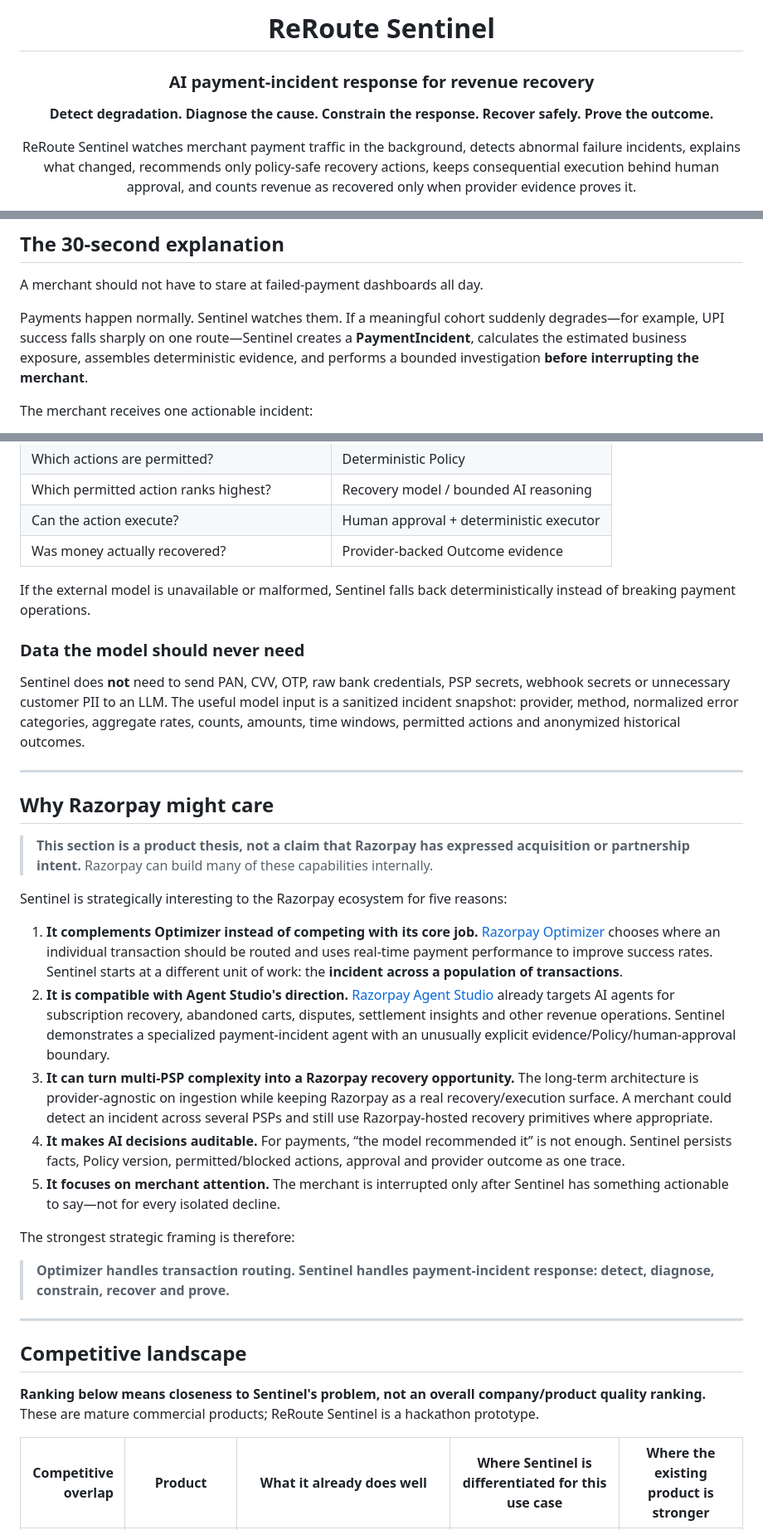
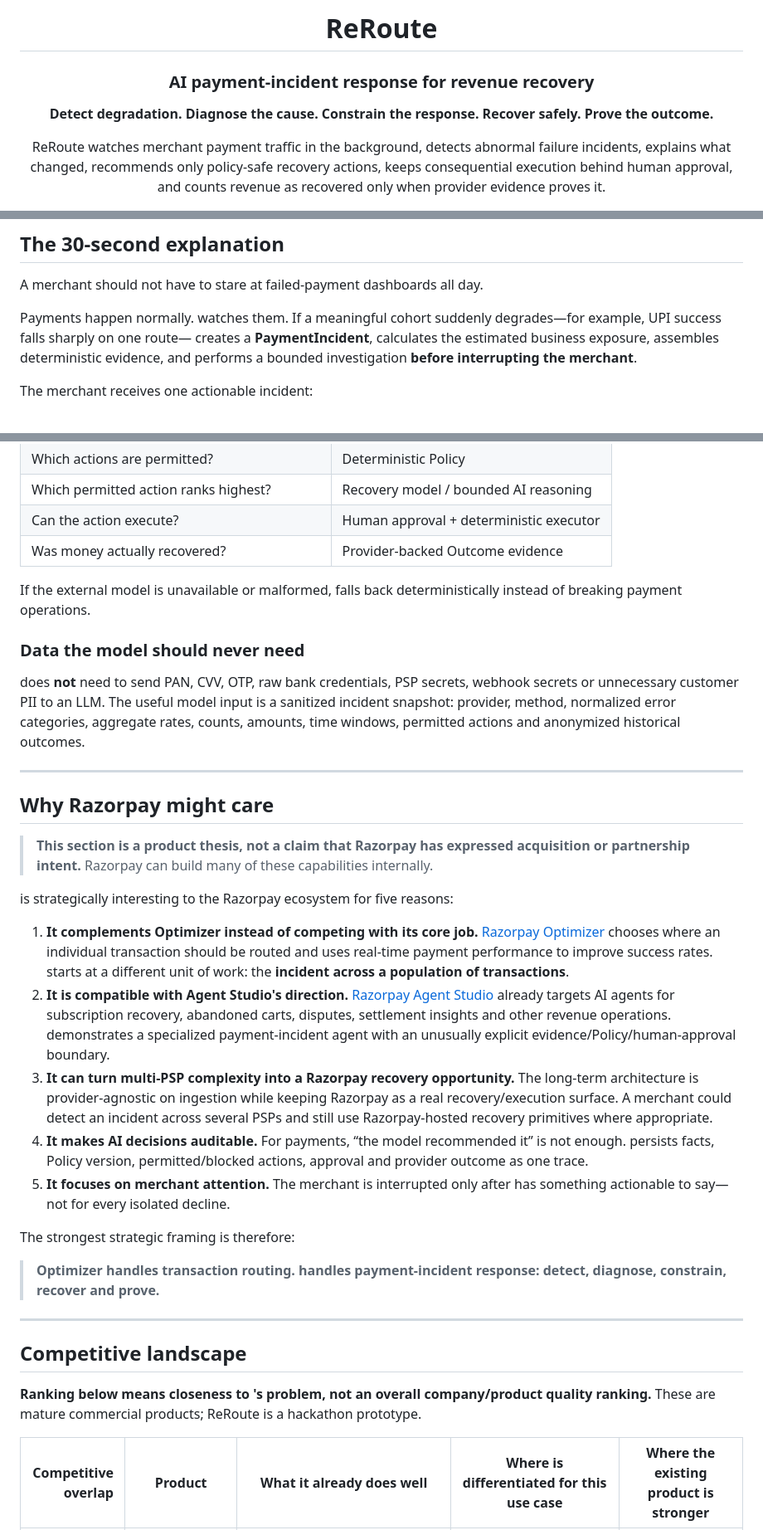
Before and after one commit to aditya-zig/Revnue-Agent, a Markdown page: README.md, 3 parts joined by grey strips. Shown at 83% size. Drawn GitHub-style.

Commit message:
Rename ReRoute Sentinel to ReRoute in README
Updated references from 'ReRoute Sentinel' to 'ReRoute' throughout the README file.

```diff
--- a/README.md
+++ b/README.md
@@ -1,10 +1,10 @@
 <div align="center">
 
-# ReRoute Sentinel
+# ReRoute
 
 ### AI payment-incident response for revenue recovery
 
 **Detect degradation. Diagnose the cause. Constrain the response. Recover safely. Prove the outcome.**
 
-ReRoute Sentinel watches merchant payment traffic in the background, detects abnormal failure incidents, explains what changed, recommends only policy-safe recovery actions, keeps consequential execution behind human approval, and counts revenue as recovered only when provider evidence proves it.
+ReRoute  watches merchant payment traffic in the background, detects abnormal failure incidents, explains what changed, recommends only policy-safe recovery actions, keeps consequential execution behind human approval, and counts revenue as recovered only when provider evidence proves it.
 
@@ -29,7 +28,7 @@ ReRoute Sentinel watches merchant payment traffic in the background, detects abn
 
 A merchant should not have to stare at failed-payment dashboards all day.
 
-Payments happen normally. Sentinel watches them. If a meaningful cohort suddenly degrades—for example, UPI success falls sharply on one route—Sentinel creates a **PaymentIncident**, calculates the estimated business exposure, assembles deterministic evidence, and performs a bounded investigation **before interrupting the merchant**.
+Payments happen normally.   watches them. If a meaningful cohort suddenly degrades—for example, UPI success falls sharply on one route—  creates a **PaymentIncident**, calculates the estimated business exposure, assembles deterministic evidence, and performs a bounded investigation **before interrupting the merchant**.
 
 The merchant receives one actionable incident:
 
@@ -157,11 +156,11 @@ AI becomes useful **after** those facts exist. A real payment incident can combi
 | Can the action execute? | Human approval + deterministic executor |
 | Was money actually recovered? | Provider-backed Outcome evidence |
 
-If the external model is unavailable or malformed, Sentinel falls back deterministically instead of breaking payment operations.
+If the external model is unavailable or malformed,   falls back deterministically instead of breaking payment operations.
 
 ### Data the model should never need
 
-Sentinel does **not** need to send PAN, CVV, OTP, raw bank credentials, PSP secrets, webhook secrets or unnecessary customer PII to an LLM. The useful model input is a sanitized incident snapshot: provider, method, normalized error categories, aggregate rates, counts, amounts, time windows, permitted actions and anonymized historical outcomes.
+  does **not** need to send PAN, CVV, OTP, raw bank credentials, PSP secrets, webhook secrets or unnecessary customer PII to an LLM. The useful model input is a sanitized incident snapshot: provider, method, normalized error categories, aggregate rates, counts, amounts, time windows, permitted actions and anonymized historical outcomes.
 
 ---
 
@@ -169,23 +168,23 @@ Sentinel does **not** need to send PAN, CVV, OTP, raw bank credentials, PSP secr
 
 > **This section is a product thesis, not a claim that Razorpay has expressed acquisition or partnership intent.** Razorpay can build many of these capabilities internally.
 
-Sentinel is strategically interesting to the Razorpay ecosystem for five reasons:
+  is strategically interesting to the Razorpay ecosystem for five reasons:
 
-1. **It complements Optimizer instead of competing with its core job.** [Razorpay Optimizer](https://razorpay.com/docs/payments/optimizer/) chooses where an individual transaction should be routed and uses real-time payment performance to improve success rates. Sentinel starts at a different unit of work: the **incident across a population of transactions**.
-2. **It is compatible with Agent Studio's direction.** [Razorpay Agent Studio](https://razorpay.com/agent-studio/) already targets AI agents for subscription recovery, abandoned carts, disputes, settlement insights and other revenue operations. Sentinel demonstrates a specialized payment-incident agent with an unusually explicit evidence/Policy/human-approval boundary.
+1. **It complements Optimizer instead of competing with its core job.** [Razorpay Optimizer](https://razorpay.com/docs/payments/optimizer/) chooses where an individual transaction should be routed and uses real-time payment performance to improve success rates.   starts at a different unit of work: the **incident across a population of transactions**.
+2. **It is compatible with Agent Studio's direction.** [Razorpay Agent Studio](https://razorpay.com/agent-studio/) already targets AI agents for subscription recovery, abandoned carts, disputes, settlement insights and other revenue operations.   demonstrates a specialized payment-incident agent with an unusually explicit evidence/Policy/human-approval boundary.
 3. **It can turn multi-PSP complexity into a Razorpay recovery opportunity.** The long-term architecture is provider-agnostic on ingestion while keeping Razorpay as a real recovery/execution surface. A merchant could detect an incident across several PSPs and still use Razorpay-hosted recovery primitives where appropriate.
-4. **It makes AI decisions auditable.** For payments, “the model recommended it” is not enough. Sentinel persists facts, Policy version, permitted/blocked actions, approval and provider outcome as one trace.
-5. **It focuses on merchant attention.** The merchant is interrupted only after Sentinel has something actionable to say—not for every isolated decline.
+4. **It makes AI decisions auditable.** For payments, “the model recommended it” is not enough.   persists facts, Policy version, permitted/blocked actions, approval and provider outcome as one trace.
+5. **It focuses on merchant attention.** The merchant is interrupted only after   has something actionable to say—not for every isolated decline.
 
 The strongest strategic framing is therefore:
 
-> **Optimizer handles transaction routing. Sentinel handles payment-incident response: detect, diagnose, constrain, recover and prove.**
+> **Optimizer handles transaction routing.   handles payment-incident response: detect, diagnose, constrain, recover and prove.**
 
 ---
 
 ## Competitive landscape
 
-**Ranking below means closeness to Sentinel's problem, not an overall company/product quality ranking.** These are mature commercial products; ReRoute Sentinel is a hackathon prototype.
+**Ranking below means closeness to  's problem, not an overall company/product quality ranking.** These are mature commercial products; ReRoute   is a hackathon prototype.
 
-| Competitive overlap | Product | What it already does well | Where Sentinel is differentiated for this use case | Where the existing product is stronger |
+| Competitive overlap | Product | What it already does well | Where   is differentiated for this use case | Where the existing product is stronger |
 | ---: | --- | --- | --- | --- |
```
Also changed, not shown: other parts of README.md (+30 -31 lines).
